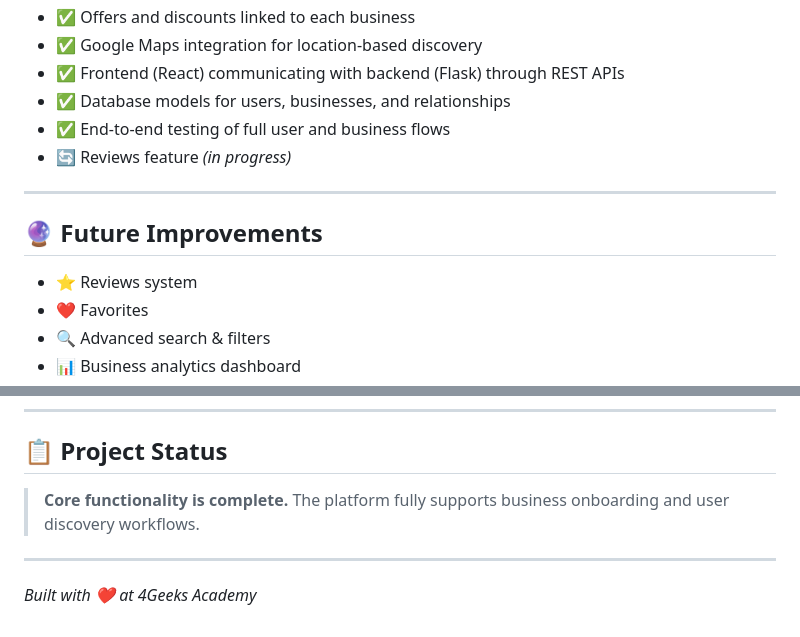
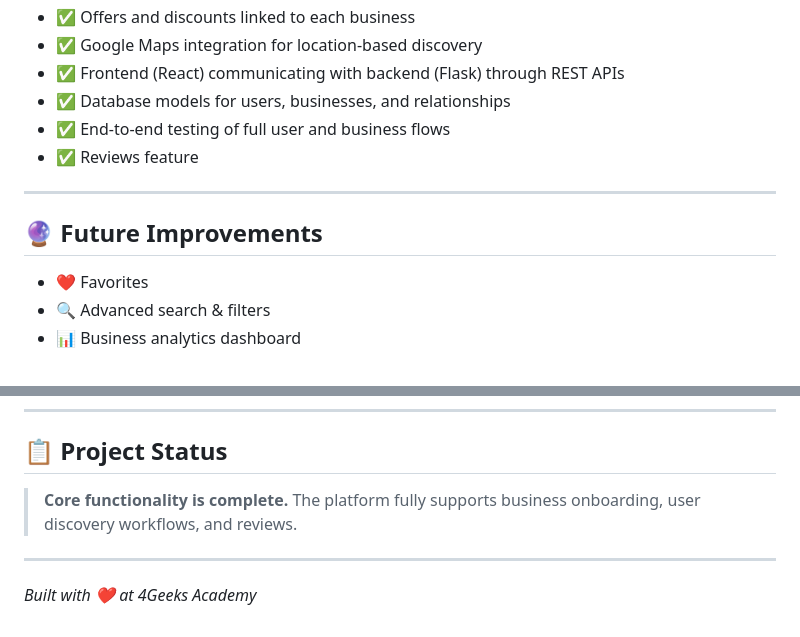
Before and after one commit to 4GeeksAcademy/Final-Project-Moufdi-Erick-Diego-MI-88, a Markdown page: README.md, 2 parts joined by grey strips. Drawn GitHub-style.

Commit message:
Update README with reviews feature status
Updated README to reflect completion of reviews feature and added it to core functionality.

```diff
--- a/README.md
+++ b/README.md
@@ -91,13 +91,12 @@ flask run
 - ✅ Frontend (React) communicating with backend (Flask) through REST APIs
 - ✅ Database models for users, businesses, and relationships
 - ✅ End-to-end testing of full user and business flows
-- 🔄 Reviews feature *(in progress)*
+- ✅ Reviews feature
 
 ---
 
 ## 🔮 Future Improvements
 
-- ⭐ Reviews system
 - ❤️ Favorites
 - 🔍 Advanced search & filters
 - 📊 Business analytics dashboard
@@ -117,7 +116,7 @@ flask run
 
 ## 📋 Project Status
 
-> **Core functionality is complete.** The platform fully supports business onboarding and user discovery workflows.
+> **Core functionality is complete.** The platform fully supports business onboarding, user discovery workflows, and reviews.
 
 ---
 
```
